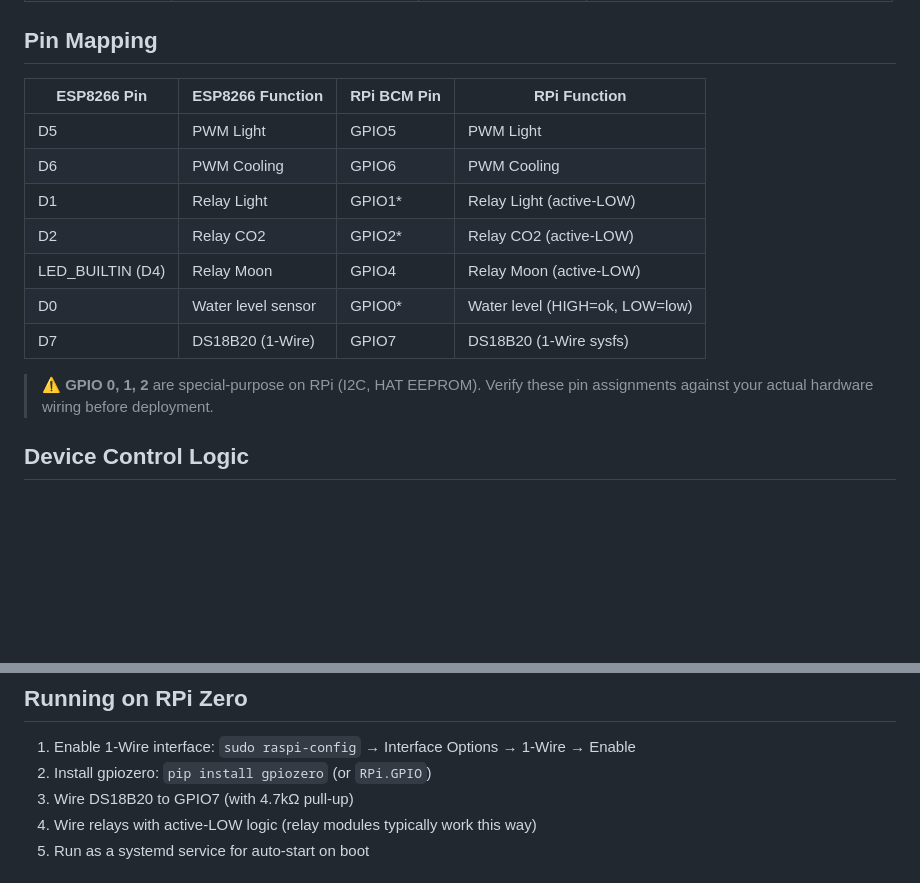
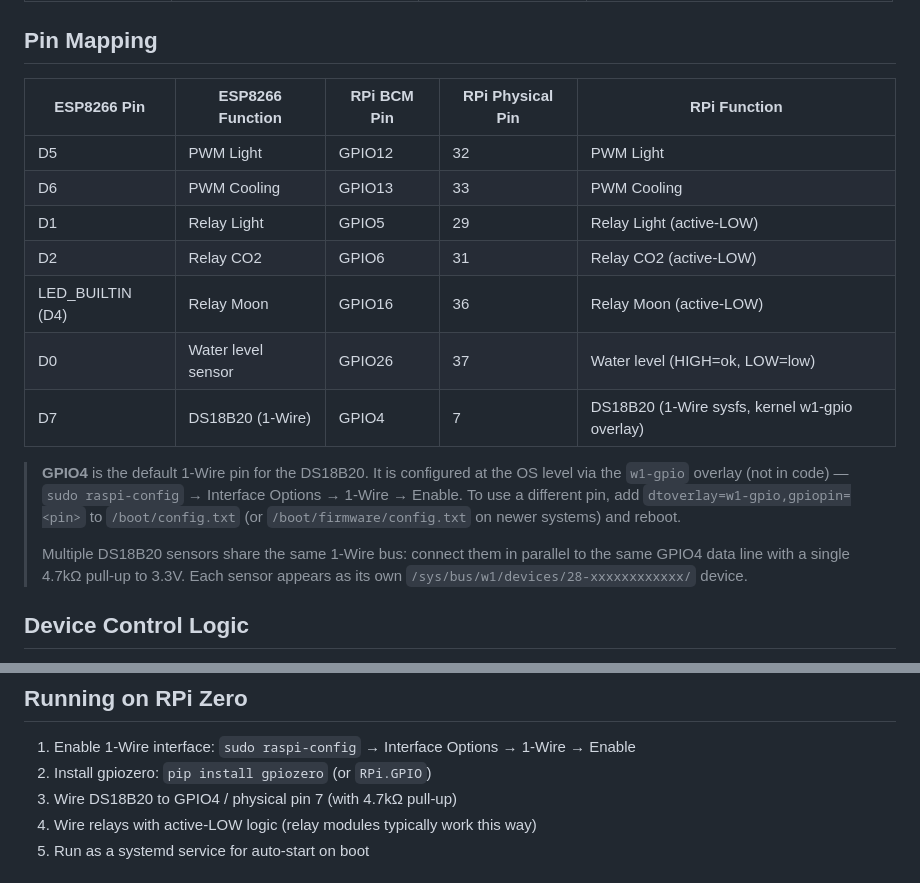
Before and after one commit to sschmitt78mtk/aquacontrol, a Markdown page: README.md, 2 parts joined by grey strips. GitHub-like rendering; blank space fills up the shorter version.

Commit message:
pin correction

```diff
--- a/README.md
+++ b/README.md
@@ -70,17 +70,25 @@ data/                      # (auto-created) pickle storage
 
 ## Pin Mapping
 
-| ESP8266 Pin | ESP8266 Function | RPi BCM Pin | RPi Function |
-|---|---|---|---|
-| D5 | PWM Light | GPIO5 | PWM Light |
-| D6 | PWM Cooling | GPIO6 | PWM Cooling |
-| D1 | Relay Light | GPIO1* | Relay Light (active-LOW) |
-| D2 | Relay CO2 | GPIO2* | Relay CO2 (active-LOW) |
-| LED_BUILTIN (D4) | Relay Moon | GPIO4 | Relay Moon (active-LOW) |
-| D0 | Water level sensor | GPIO0* | Water level (HIGH=ok, LOW=low) |
-| D7 | DS18B20 (1-Wire) | GPIO7 | DS18B20 (1-Wire sysfs) |
+| ESP8266 Pin | ESP8266 Function | RPi BCM Pin | RPi Physical Pin | RPi Function |
+|---|---|---|---|---|
+| D5 | PWM Light | GPIO12 | 32 | PWM Light |
+| D6 | PWM Cooling | GPIO13 | 33 | PWM Cooling |
+| D1 | Relay Light | GPIO5 | 29 | Relay Light (active-LOW) |
+| D2 | Relay CO2 | GPIO6 | 31 | Relay CO2 (active-LOW) |
+| LED_BUILTIN (D4) | Relay Moon | GPIO16 | 36 | Relay Moon (active-LOW) |
+| D0 | Water level sensor | GPIO26 | 37 | Water level (HIGH=ok, LOW=low) |
+| D7 | DS18B20 (1-Wire) | GPIO4 | 7 | DS18B20 (1-Wire sysfs, kernel w1-gpio overlay) |
 
-> ⚠️ **GPIO 0, 1, 2** are special-purpose on RPi (I2C, HAT EEPROM). Verify these pin assignments against your actual hardware wiring before deployment.
+> **GPIO4** is the default 1-Wire pin for the DS18B20. It is configured at the OS
+> level via the `w1-gpio` overlay (not in code) — `sudo raspi-config` →
+> Interface Options → 1-Wire → Enable. To use a different pin, add
+> `dtoverlay=w1-gpio,gpiopin=<pin>` to `/boot/config.txt`
+> (or `/boot/firmware/config.txt` on newer systems) and reboot.
+>
+> Multiple DS18B20 sensors share the same 1-Wire bus: connect them in parallel to
+> the same GPIO4 data line with a single 4.7kΩ pull-up to 3.3V. Each sensor
+> appears as its own `/sys/bus/w1/devices/28-xxxxxxxxxxxx/` device.
 
 ## Device Control Logic
 
@@ -212,7 +220,7 @@ python -m pytest tests/ -v
 
 1. Enable 1-Wire interface: `sudo raspi-config` → Interface Options → 1-Wire → Enable
 2. Install gpiozero: `pip install gpiozero` (or `RPi.GPIO`)
-3. Wire DS18B20 to GPIO7 (with 4.7kΩ pull-up)
+3. Wire DS18B20 to GPIO4 / physical pin 7 (with 4.7kΩ pull-up)
 4. Wire relays with active-LOW logic (relay modules typically work this way)
 5. Run as a systemd service for auto-start on boot
 
```
